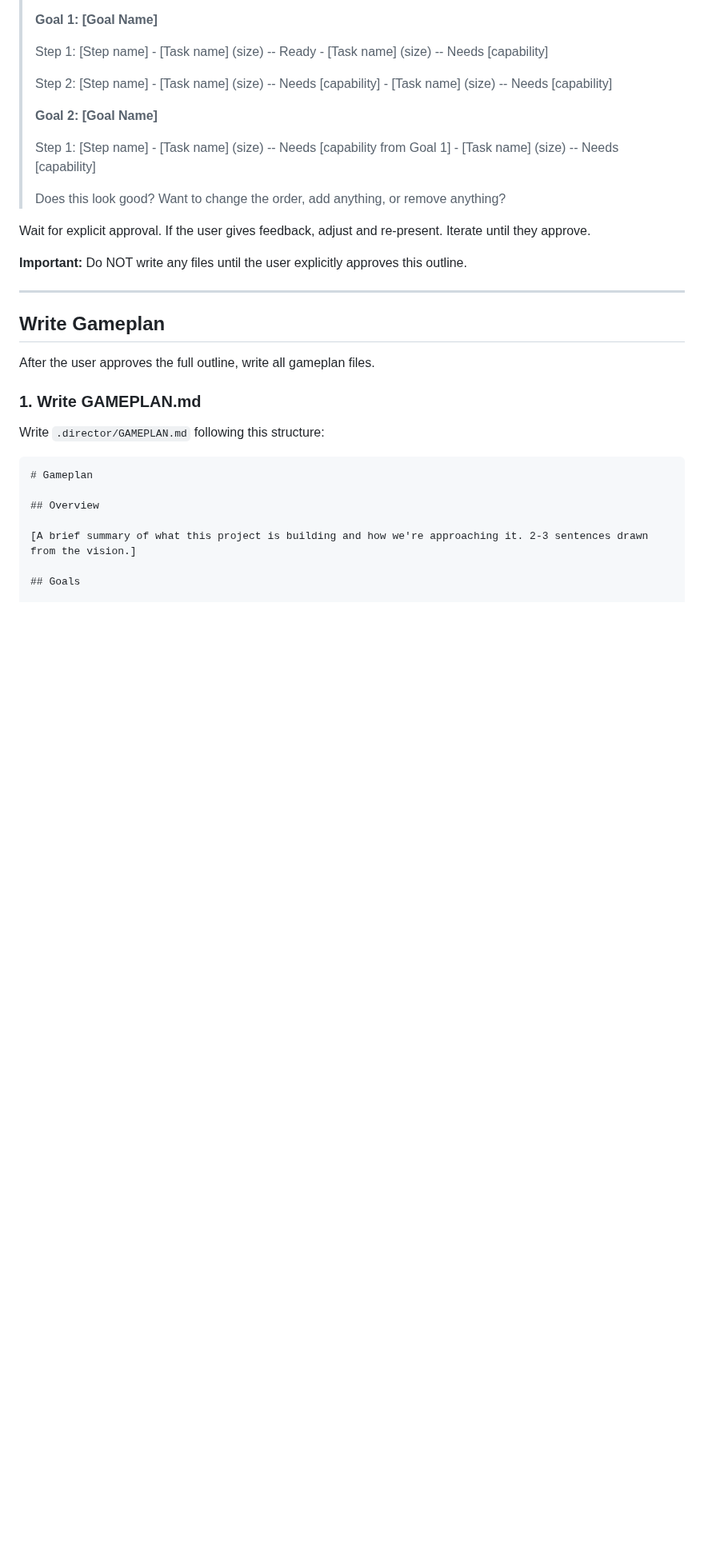
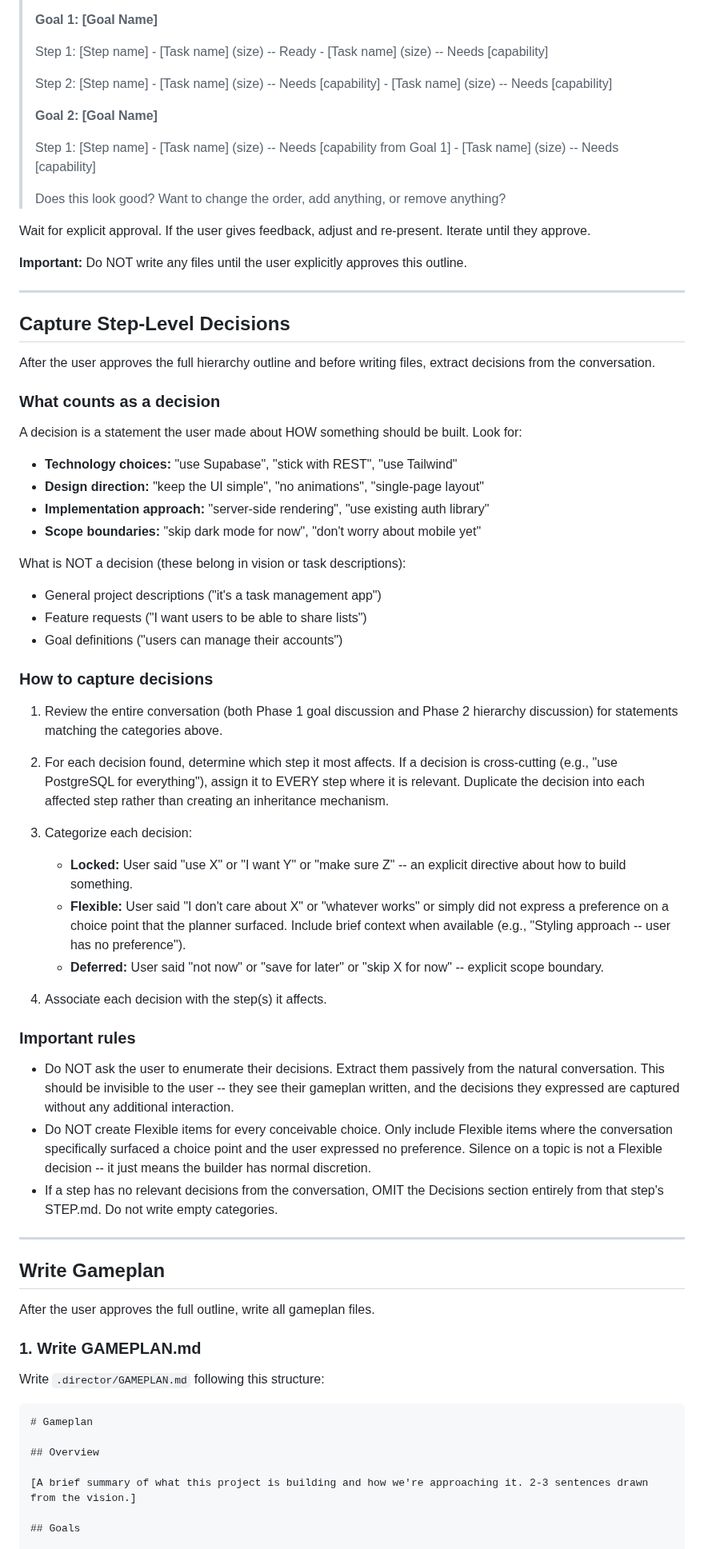
Before and after one commit to noahrasheta/director, a Markdown page: skills/blueprint/SKILL.md, the part around one of its changes. Shown at 80% size. GitHub-like rendering; blank space fills up the shorter version.

```diff
--- a/skills/blueprint/SKILL.md
+++ b/skills/blueprint/SKILL.md
@@ -227,6 +227,45 @@ Wait for explicit approval. If the user gives feedback, adjust and re-present. I
 
 ---
 
+## Capture Step-Level Decisions
+
+After the user approves the full hierarchy outline and before writing files, extract decisions from the conversation.
+
+### What counts as a decision
+
+A decision is a statement the user made about HOW something should be built. Look for:
+
+- **Technology choices:** "use Supabase", "stick with REST", "use Tailwind"
+- **Design direction:** "keep the UI simple", "no animations", "single-page layout"
+- **Implementation approach:** "server-side rendering", "use existing auth library"
+- **Scope boundaries:** "skip dark mode for now", "don't worry about mobile yet"
+
+What is NOT a decision (these belong in vision or task descriptions):
+- General project descriptions ("it's a task management app")
+- Feature requests ("I want users to be able to share lists")
+- Goal definitions ("users can manage their accounts")
+
+### How to capture decisions
+
+1. Review the entire conversation (both Phase 1 goal discussion and Phase 2 hierarchy discussion) for statements matching the categories above.
+
+2. For each decision found, determine which step it most affects. If a decision is cross-cutting (e.g., "use PostgreSQL for everything"), assign it to EVERY step where it is relevant. Duplicate the decision into each affected step rather than creating an inheritance mechanism.
+
+3. Categorize each decision:
+   - **Locked:** User said "use X" or "I want Y" or "make sure Z" -- an explicit directive about how to build something.
+   - **Flexible:** User said "I don't care about X" or "whatever works" or simply did not express a preference on a choice point that the planner surfaced. Include brief context when available (e.g., "Styling approach -- user has no preference").
+   - **Deferred:** User said "not now" or "save for later" or "skip X for now" -- explicit scope boundary.
+
+4. Associate each decision with the step(s) it affects.
+
+### Important rules
+
+- Do NOT ask the user to enumerate their decisions. Extract them passively from the natural conversation. This should be invisible to the user -- they see their gameplan written, and the decisions they expressed are captured without any additional interaction.
+- Do NOT create Flexible items for every conceivable choice. Only include Flexible items where the conversation specifically surfaced a choice point and the user expressed no preference. Silence on a topic is not a Flexible decision -- it just means the builder has normal discretion.
+- If a step has no relevant decisions from the conversation, OMIT the Decisions section entirely from that step's STEP.md. Do not write empty categories.
+
+---
+
 ## Write Gameplan
 
 After the user approves the full outline, write all gameplan files.
```
Also changed, not shown: other parts of skills/blueprint/SKILL.md (+28 -0 lines).
